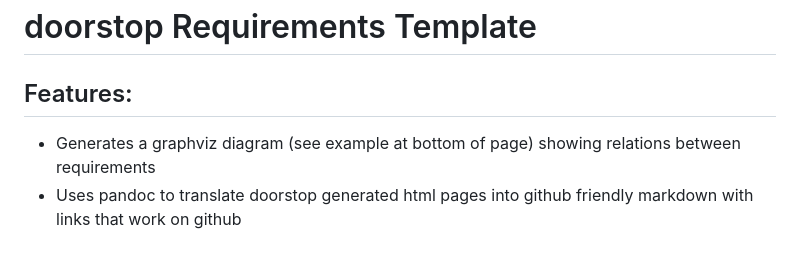
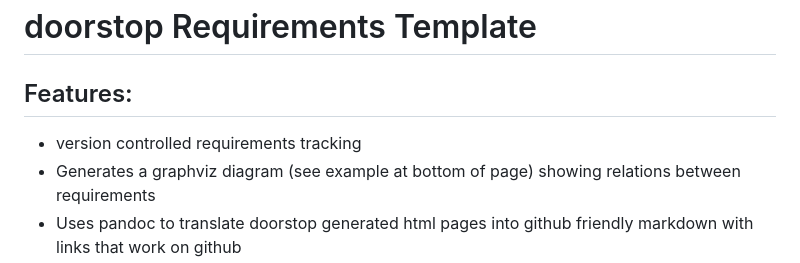
Before and after one commit to douglase/doorstop_requirements_template, a Markdown page: README.md, the part around the change. Drawn GitHub-style.

```diff
--- a/README.md
+++ b/README.md
@@ -7,6 +7,7 @@
 
 
 ## Features:
+* version controlled requirements tracking
 * Generates a graphviz diagram (see example at bottom of page) showing relations between requirements
 * Uses pandoc to translate doorstop generated html pages into github friendly markdown with links that work on github
 
```
